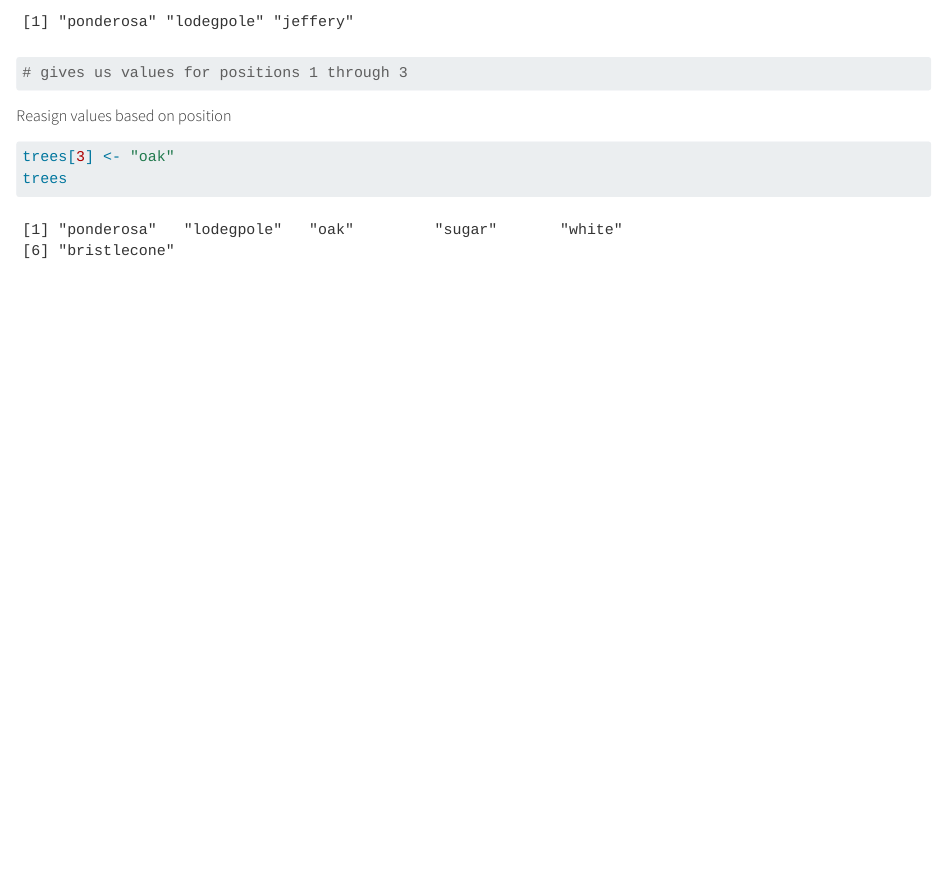
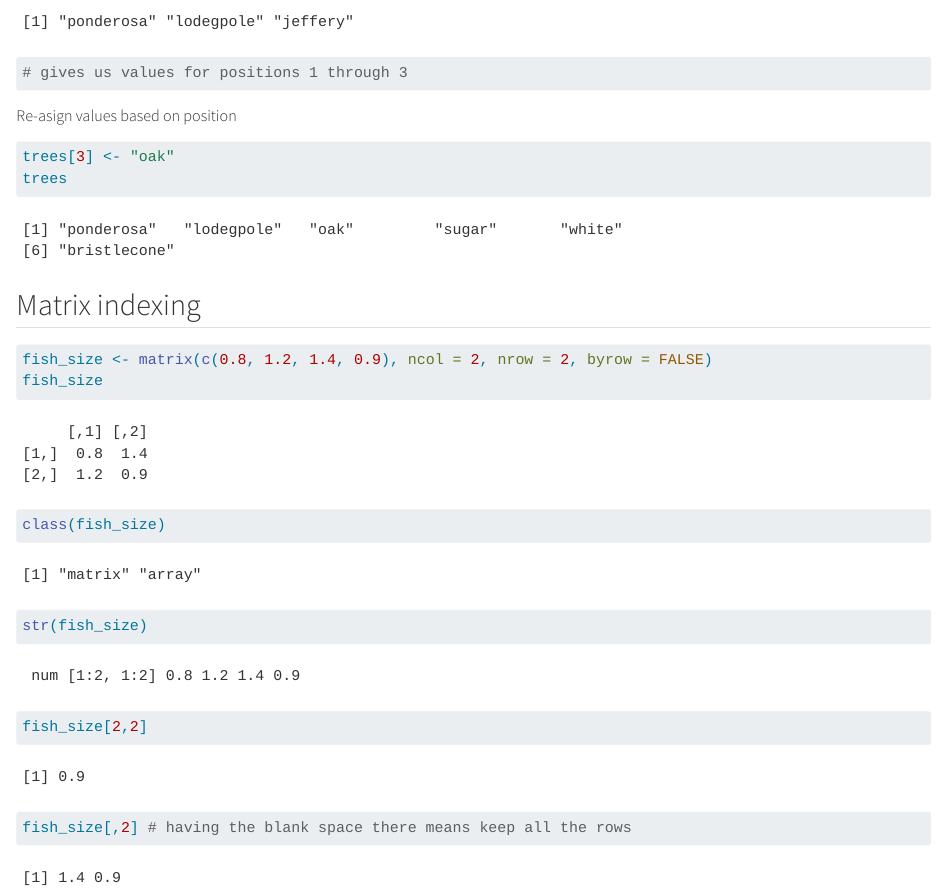
Before and after one commit to shmuir/EDS221-day2-data-types, a Quarto document (docs/data_types.qmd): the page in a window 1100 px wide, from 2780 px down. Rendered offline with R 4.5, knitr and Pandoc in place of Quarto, with nearby package versions; long lines of code are wrapped.

Commit message:
matrix indexing

````diff
--- a/docs/data_types.qmd
+++ b/docs/data_types.qmd
@@ -102,3 +103,15 @@ trees[i]
 trees[3] <- "oak"
 trees
 ```
+
+## Matrix indexing
+
+```{r}
+fish_size <- matrix(c(0.8, 1.2, 1.4, 0.9), ncol = 2, nrow = 2, byrow = FALSE)
+fish_size
+class(fish_size)
+str(fish_size)
+
+fish_size[2,2]
+fish_size[,2] # having the blank space there means keep all the rows
+```
````
Also changed, not shown: docs/data_types.qmd (3 more changed lines).
